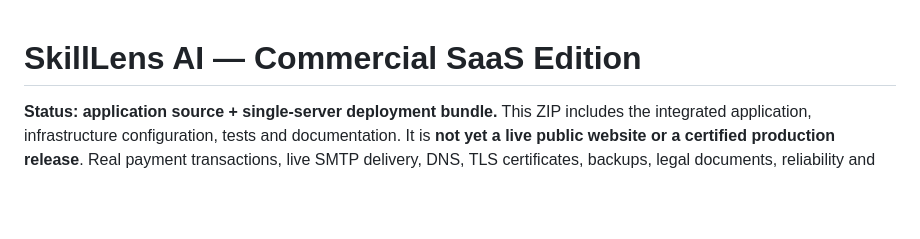
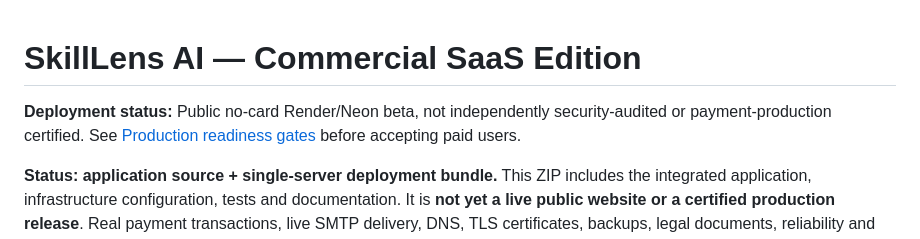
Before and after one commit to msrajput08/SkillLens-AI, a Markdown page: README.md, the part around the change. GitHub-like rendering; blank space fills up the shorter version.

```diff
--- a/README.md
+++ b/README.md
@@ -1,4 +1,6 @@
 # SkillLens AI — Commercial SaaS Edition
+
+**Deployment status:** Public no-card Render/Neon beta, not independently security-audited or payment-production certified. See [Production readiness gates](PRODUCTION_GATES.md) before accepting paid users.
 
 **Status: application source + single-server deployment bundle.** This ZIP includes the integrated application, infrastructure configuration, tests and documentation. It is **not yet a live public website or a certified production release**. Real payment transactions, live SMTP delivery, DNS, TLS certificates, backups, legal documents, reliability and penetration testing require operator credentials and a real deployment environment. No API keys, merchant accounts, domains, or hosted model weights are included.
 
```
